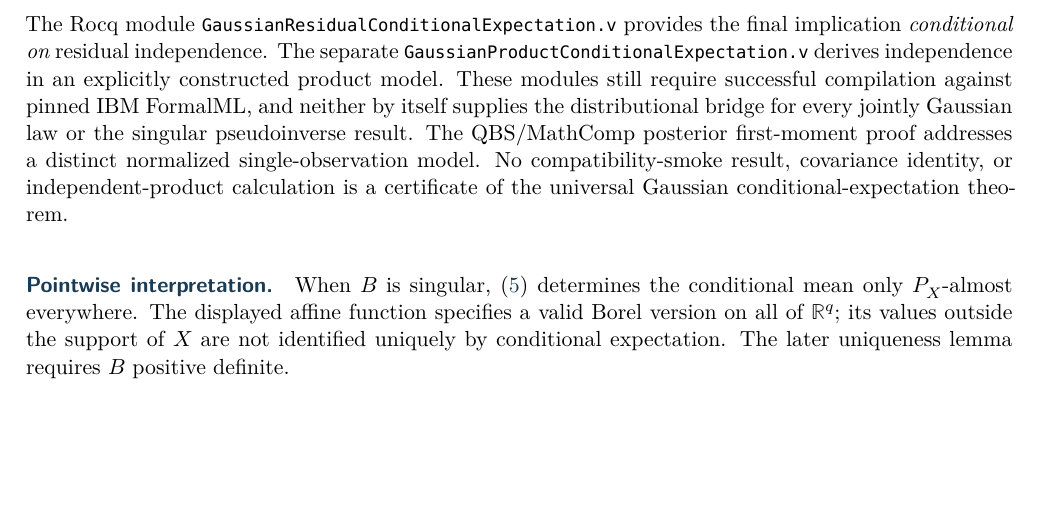
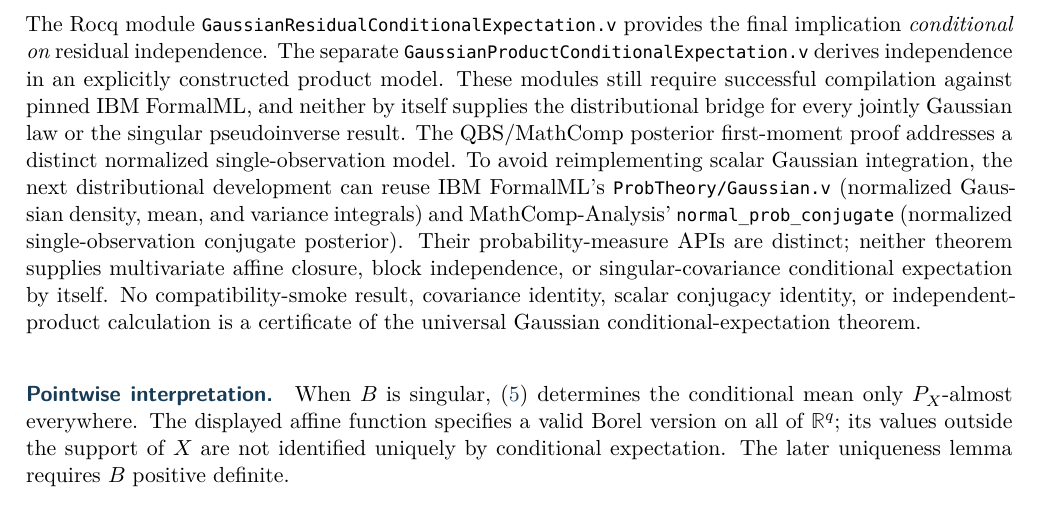
Before and after one commit to AndersH3/composite_iq_checked_claims, a LaTeX thesis (analyses/sequential-conditional-means/sequential_conditional_means.tex, which reads analyses/sequential-conditional-means/theorem_foundations.tex): part of page 9 of 42, cut so that both start at the same text, the shorter picture padded with empty space. Compiled offline with XeLaTeX.

Commit message:
Document library-first Gaussian integration route without overstating measure-theoretic Rocq verification

```diff
--- a/analyses/sequential-conditional-means/theorem_foundations.tex
+++ b/analyses/sequential-conditional-means/theorem_foundations.tex
@@ -295,7 +295,15 @@ require successful compilation against pinned IBM FormalML, and neither
 by itself supplies the distributional bridge for every jointly
 Gaussian law or the singular pseudoinverse result. The QBS/MathComp
 posterior first-moment proof addresses a distinct normalized
-single-observation model. No compatibility-smoke result, covariance
+single-observation model. To avoid reimplementing scalar Gaussian
+integration, the next distributional development can reuse IBM
+FormalML's \texttt{ProbTheory/Gaussian.v} (normalized Gaussian density,
+mean, and variance integrals) and MathComp-Analysis'
+\texttt{normal\_prob\_conjugate} (normalized single-observation
+conjugate posterior). Their probability-measure APIs are distinct;
+neither theorem supplies multivariate affine closure, block
+independence, or singular-covariance conditional expectation by itself.
+No compatibility-smoke result, covariance identity, scalar conjugacy
 identity, or independent-product calculation is a certificate of the
 universal Gaussian conditional-expectation theorem.
 
```
